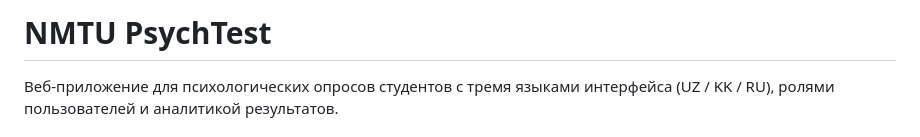
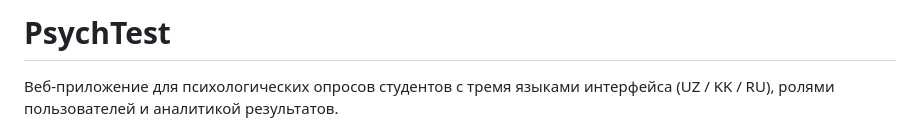
Before and after one commit to timurbaysov/sorawnama, a Markdown page: README.md, the part around the change. GitHub-like rendering.

Commit message:
Rename project to PsychTest and update description1
Updated project name and description in README.

```diff
--- a/README.md
+++ b/README.md
@@ -1,4 +1,4 @@
-# NMTU PsychTest
+# PsychTest
 
 Веб-приложение для психологических опросов студентов с тремя языками интерфейса (UZ / KK / RU), ролями пользователей и аналитикой результатов.
 
```
